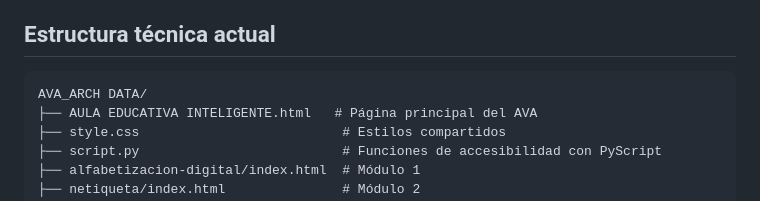
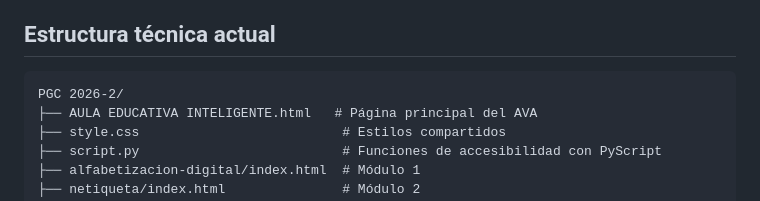
Before and after one commit to DevCris-Rock69/AULA-EDUCATIVA-INTELIGENTE, a Markdown page: README.md, the part around the change. Rendered like a GitHub page.

Commit message:
Actualizar README.md

````diff
--- a/README.md
+++ b/README.md
@@ -171,7 +171,7 @@ Los resultados deben utilizarse para mejorar contenidos, instrucciones y activid
 ## Estructura técnica actual
 
 ```text
-AVA_ARCH DATA/
+PGC 2026-2/
 ├── AULA EDUCATIVA INTELIGENTE.html   # Página principal del AVA
 ├── style.css                          # Estilos compartidos
 ├── script.py                          # Funciones de accesibilidad con PyScript
````
